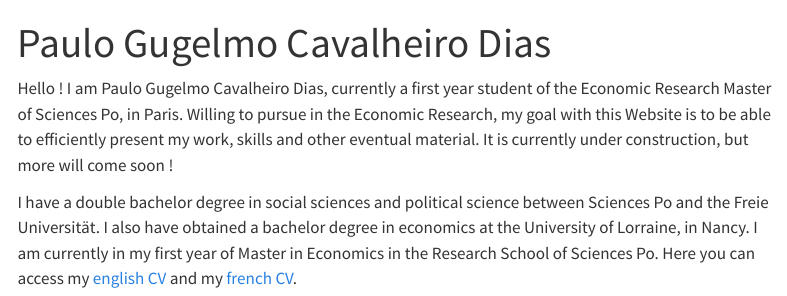
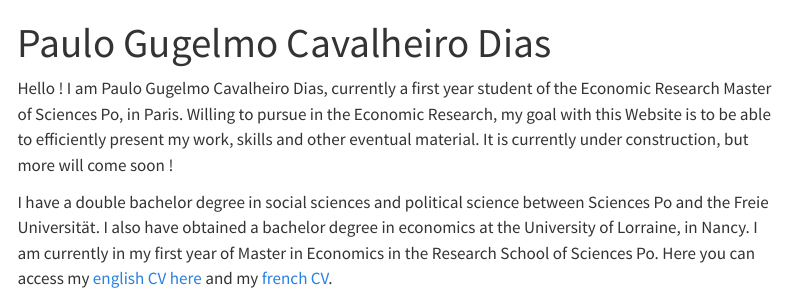
Before and after one commit to Paulogcd/paulogcd.github.io, a Quarto document (index.qmd): the page in a window 1100 px wide, from its top. Rendered offline with R 4.5, knitr and Pandoc in place of Quarto, with nearby package versions; menus at the side of the page are left out.

Commit message:
Adding my CV.

```diff
--- a/index.qmd
+++ b/index.qmd
@@ -15,4 +15,4 @@
 Hello ! I am Paulo Gugelmo Cavalheiro Dias, currently a first year student of the Economic Research Master of Sciences Po, in Paris. Willing to pursue in the Economic Research, my goal with this Website is to be able to efficiently present my work, skills and other eventual material. It is currently under construction, but more will come soon !
 
 I have a double bachelor degree in social sciences and political science between Sciences Po and the Freie Universität. I also have obtained a bachelor degree in economics at the University of Lorraine, in Nancy. I am currently in my first year of Master in Economics in the Research School of Sciences Po.
-Here you can access my [english CV](https://drive.google.com/file/d/1C0mIIVQgpqC1Byfkebmze7YQyc8P7TmV/view) and my [french CV](https://drive.google.com/file/d/1AE7E0NJt9-TIcJDALjHm2GugmjieeYi-/view).
+Here you can access my [english CV here](./Resources/CV.pdf) and my [french CV](https://drive.google.com/file/d/1AE7E0NJt9-TIcJDALjHm2GugmjieeYi-/view).
```
Also changed, not shown: contact.qmd (+0 -3 lines), Resources/CV.pdf (added), Resources/CV.tex (added), Resources/CV_template.tex (added), _quarto.yml (line endings or trailing spaces), docs/search.json, 12 other files.
